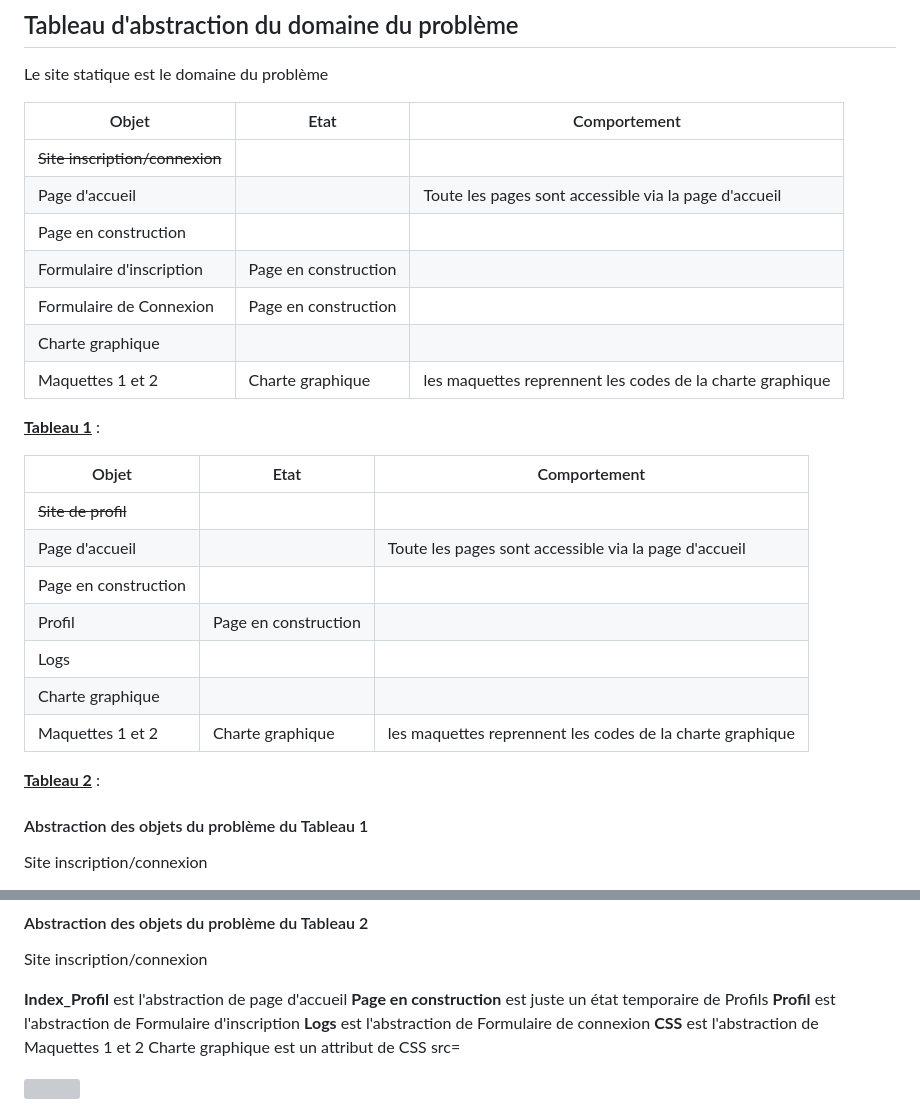
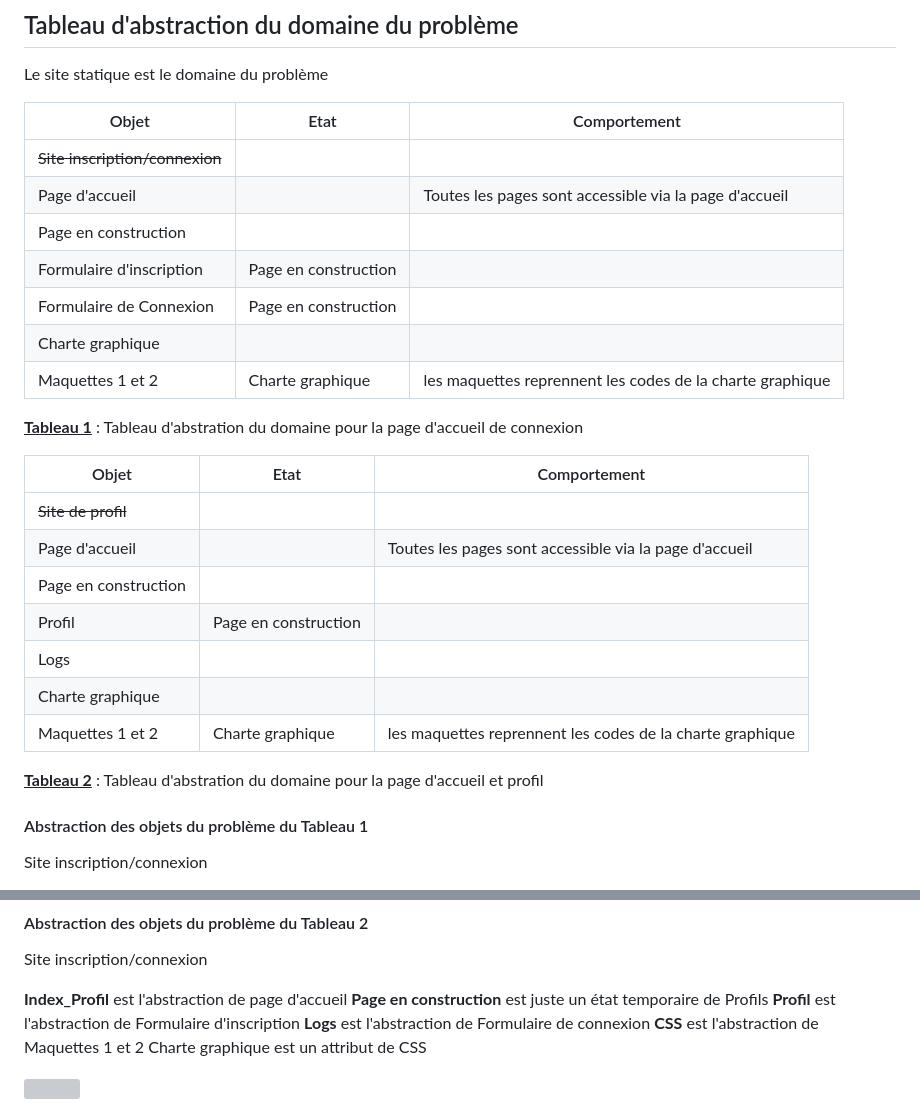
Before and after one commit to BluenessDev/SAE3.01_Dev, a Markdown page: Documentation/Conception_Détaillée.md, 2 parts joined by grey strips. GitHub-like rendering; grey boxes are pictures that could not be loaded.

Commit message:
Modifications d'éléments dans Conception_Détaillée.md

```diff
--- a/Documentation/Conception_Détaillée.md
+++ b/Documentation/Conception_Détaillée.md
@@ -7,27 +7,27 @@ Le site statique est le domaine du problème
 | Objet                                        | Etat               |Comportement                                |
 |----------------------------------------------|--------------------|--------------------------------------------|
 |~~Site inscription/connexion~~                |                    |                                            |
-| Page d'accueil                               |                    |Toute les pages sont accessible via la page d'accueil|
+| Page d'accueil                               |                    |Toutes les pages sont accessible via la page d'accueil|
 | Page en construction                         |                    |                                            |
 | Formulaire d'inscription                     |Page en construction|                                            |
 | Formulaire de Connexion                      |Page en construction|                                            |
 | Charte graphique                             |                    |                                            |
 | Maquettes 1 et 2                             |Charte graphique    |les maquettes reprennent les codes de la charte graphique|
 
-<u> **Tableau 1**</u> :
+<u> **Tableau 1**</u> : Tableau d'abstration du domaine pour la page d'accueil de connexion
 
 
 | Objet                                        | Etat               |Comportement                                |
 |----------------------------------------------|--------------------|--------------------------------------------|
 |~~Site de profil~~                            |                    |                                            |
-| Page d'accueil                               |                    |Toute les pages sont accessible via la page d'accueil|
+| Page d'accueil                               |                    |Toutes les pages sont accessible via la page d'accueil|
 | Page en construction                         |                    |                                            |
 | Profil                                       |Page en construction|                                            |
 | Logs                                         |                    |                                            |
 | Charte graphique                             |                    |                                            |
 | Maquettes 1 et 2                             |Charte graphique    |les maquettes reprennent les codes de la charte graphique|
 
-<u> **Tableau 2**</u> :
+<u> **Tableau 2**</u> : Tableau d'abstration du domaine pour la page d'accueil et profil
 
 #### Abstraction des objets du problème du Tableau 1
 
@@ -50,6 +50,6 @@ Site inscription/connexion
 **Profil** est l'abstraction de Formulaire d'inscription
 **Logs** est l'abstraction de Formulaire de connexion
 **CSS** est l'abstraction de Maquettes 1 et 2
-Charte graphique est un attribut de CSS src=
+Charte graphique est un attribut de CSS
 
 <img src='https://cdn.discordapp.com/attachments/1148278381767569508/1164586366148022314/Main.jpg?ex=6543c092&is=65314b92&hm=0ecbffa0382b3ea3437a615fa3b958f211888d5cab23d39f475e89683a4d6156&' width=75%>
```
